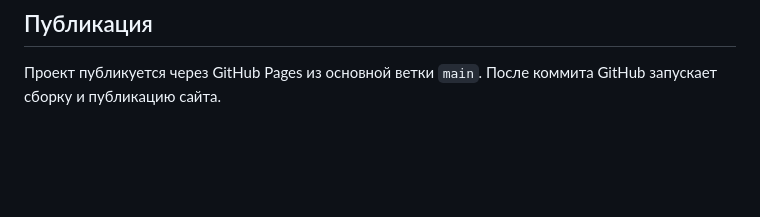
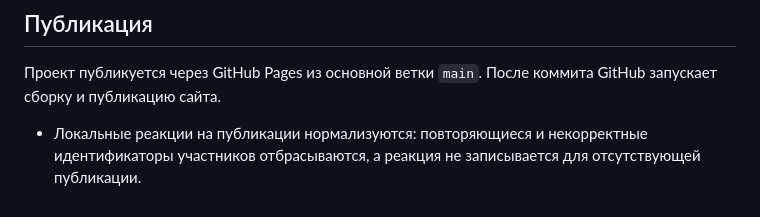
Before and after one commit to RAHER458/MyMusic, a Markdown page: README.md, the part around the change. GitHub-like rendering; blank space fills up the shorter version.

Commit message:
Document local reaction validation

```diff
--- a/README.md
+++ b/README.md
@@ -56,3 +56,4 @@ RH Media — адаптивная социальная платформа с л
 ## Публикация
 
 Проект публикуется через GitHub Pages из основной ветки `main`. После коммита GitHub запускает сборку и публикацию сайта.
+- Локальные реакции на публикации нормализуются: повторяющиеся и некорректные идентификаторы участников отбрасываются, а реакция не записывается для отсутствующей публикации.
```
